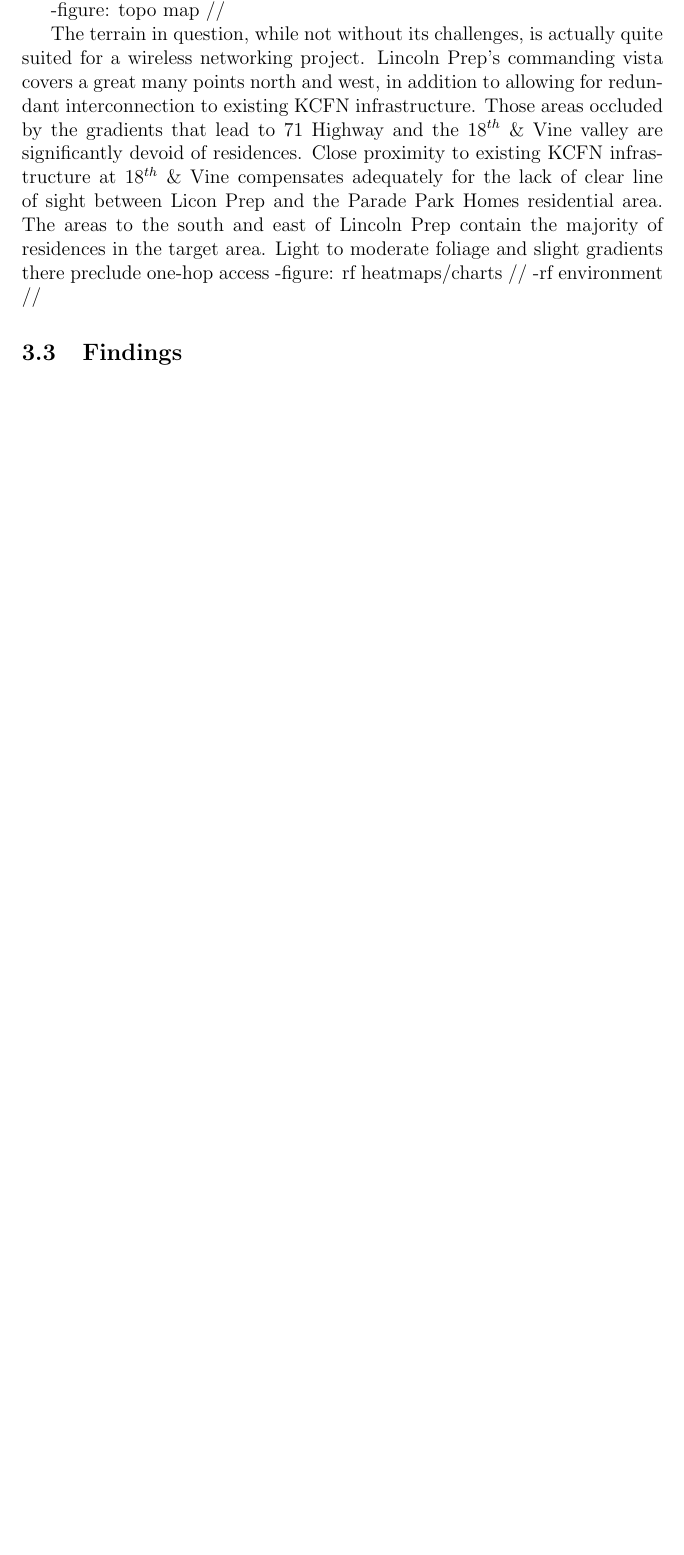
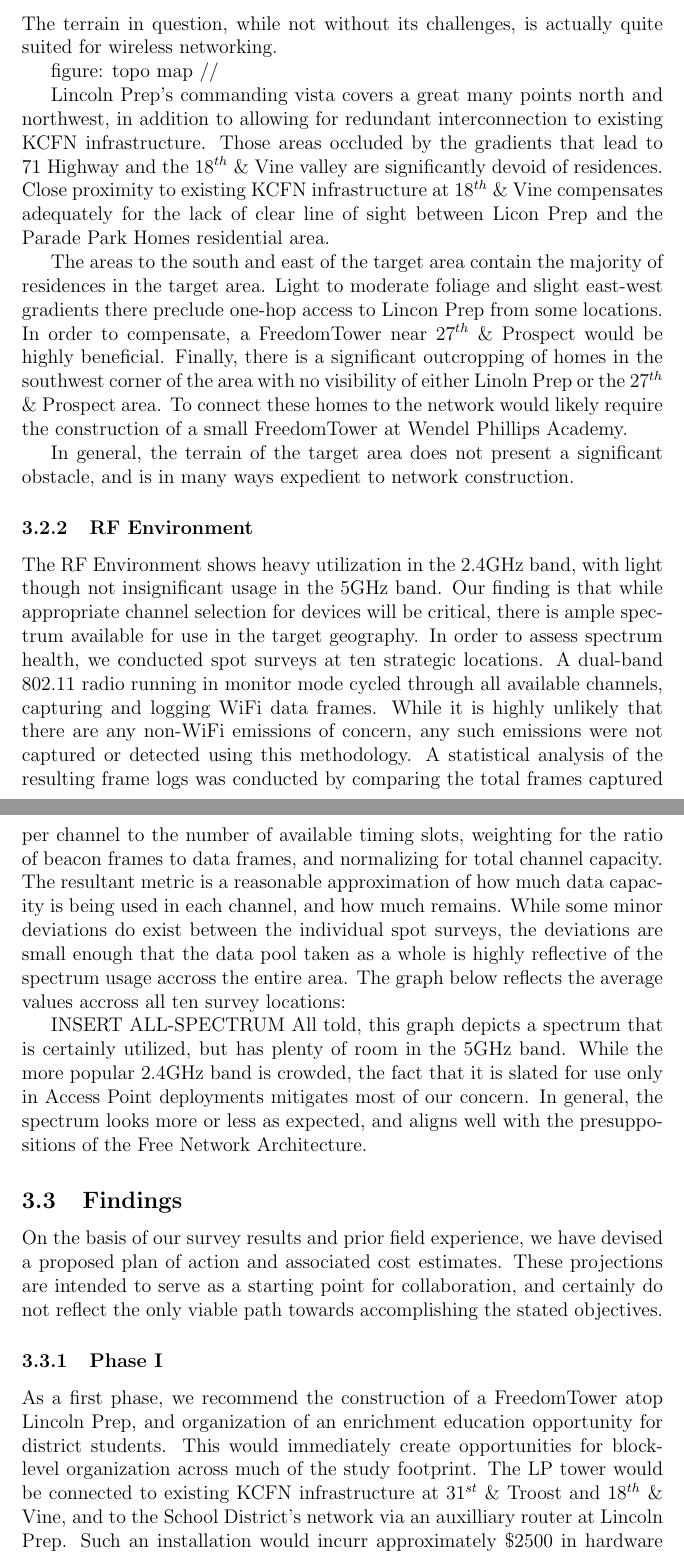
Before and after one commit to imw/kcfnd, a LaTeX paper (engineering_study.tex, which reads study.tex): part of page 15 of 15 before the commit and two parts of pages 15 and 16 of 17 after it, the two joined at a grey line, cut so that both start at the same text, the shorter picture padded with empty space. Compiled offline with pdfLaTeX.

Commit message:
almost done

```diff
--- a/study.tex
+++ b/study.tex
@@ -54,20 +54,68 @@
 appropriate course of action are topographic terrain and RF environment. We
 surveyed the target area in late August of 2013, analyzing the lay of the land
 and taking ground-level RF spot samples: \par
--figure: topo map // \par
+\subsubsection{Terrain}
 The terrain in question, while not without its challenges, is actually quite
-suited for a wireless networking project. Lincoln Prep's commanding vista covers
-a great many points north and west, in addition to allowing for redundant
+suited for  wireless networking. \par
+figure: topo map // \par
+ Lincoln Prep's commanding vista covers
+a great many points north and northwest, in addition to allowing for redundant
 interconnection to existing KCFN infrastructure.  Those areas occluded by the
 gradients that lead to 71 Highway and the $18^{th}$ \& Vine valley are
 significantly devoid of residences.  Close proximity to
 existing KCFN infrastructure at $18^{th}$ \& Vine compensates adequately for the
 lack of clear line of sight  between Licon Prep and the Parade Park Homes
-residential area. The areas to the south and east of Lincoln Prep contain the
+residential area. \par
+The areas to the south and east of the target area contain the
 majority of residences in the target area. Light to moderate foliage and slight
-gradients there preclude one-hop access
--figure: rf heatmaps/charts //
--rf environment //
-
+east-west gradients there preclude one-hop access to Lincon Prep from some
+locations. In order to compensate, a FreedomTower near $27^{th}$ \& Prospect
+would be highly beneficial.
+Finally, there is a significant outcropping of homes in the southwest corner of
+the area with no visibility of either Linoln Prep or the $27^{th}$ \& Prospect
+area. To connect these homes to the network would likely require the
+construction of a small FreedomTower at Wendel Phillips Academy. \par
+In general, the terrain of the target area does not present a significant
+obstacle, and is in many ways expedient to network construction. \par
+\subsubsection{RF Environment}
+The RF Environment shows heavy utilization in the 2.4GHz band, with light though
+not insignificant usage in the 5GHz band. Our finding is that while appropriate
+channel selection for devices will be critical, there is ample spectrum
+available for use in the target geography. In order to assess spectrum health,
+we conducted spot surveys at ten strategic locations. A dual-band 802.11 radio
+running in monitor mode cycled through all available channels, capturing and
+logging WiFi data frames. While it is highly unlikely that there are any non-WiFi
+emissions of concern, any such emissions were not captured or detected using
+this methodology. A statistical analysis of the resulting frame logs was conducted
+by comparing the total frames captured per channel to the number of available
+timing slots, weighting for the ratio of beacon frames to data frames, and
+normalizing for total channel capacity. The resultant metric is a reasonable
+approximation of how much data capacity is being used in each channel, and how
+much remains. While some minor deviations do exist
+between the individual spot surveys, the deviations are small enough that the
+data pool taken as a whole is highly reflective of the spectrum usage accross
+the entire area. The graph below reflects the average values accross all ten
+survey locations: \par
+INSERT ALL-SPECTRUM
+All told, this graph depicts a spectrum that is certainly utilized, but has plenty of room
+in the 5GHz band. While the more popular 2.4GHz band is crowded, the fact that
+it is slated for use only in Access Point deployments mitigates most of our
+concern. In general, the spectrum looks more or less as expected, and aligns
+well with the presuppositions of the Free Network Architecture.
 
 \subsection{Findings}
+On the basis of our survey results and prior field experience, we have devised
+a proposed plan of action and associated cost estimates. These projections are intended
+to serve as a starting point for collaboration, and certainly do not reflect the
+only viable path towards accomplishing the stated objectives.\par
+\subsubsection{Phase I}
+As a first phase, we recommend the construction of a FreedomTower atop Lincoln
+Prep, and organization of an enrichment education opportunity for district
+students. This would immediately create opportunities for block-level
+organization across much of the study footprint. The LP tower would be
+connected to existing KCFN infrastructure at $31^{st}$ \& Troost and $18^{th}$
+\& Vine, and to the School District's network via an auxilliary router at
+Lincoln Prep. Such an installation would incurr approximately \$2500 in hardware
+costs, and could be constructed by students under the supervision of Free
+Network Foundation and Connecting for Good. Labor costs would depend on the
+nature of the educational program established, but are unlikely to exceed \$3500. \par
```
Also changed, not shown: study.tex (10 more changed lines).
